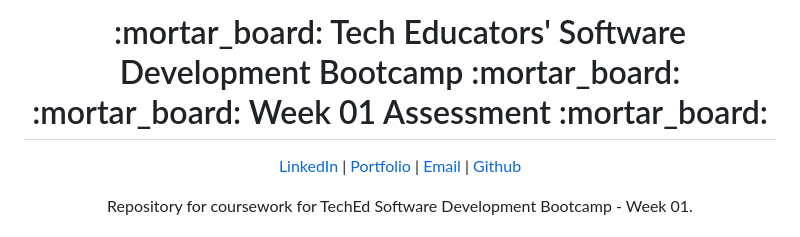
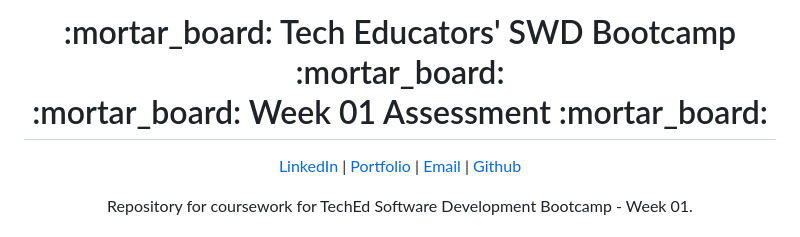
Before and after one commit to KJB88/TechEd_SD-W01, a Markdown page: README.md, the part around the change. GitHub-like rendering.

```diff
--- a/README.md
+++ b/README.md
@@ -1,5 +1,5 @@
 <div align="center">
-  <h1>:mortar_board: Tech Educators' Software Development Bootcamp :mortar_board:<br/>:mortar_board: Week 01 Assessment :mortar_board:</h1>
+  <h1>:mortar_board: Tech Educators' SWD Bootcamp :mortar_board:<br/>:mortar_board: Week 01 Assessment :mortar_board:</h1>
   <p>
     <a href="http://www.LinkedIn.com/in/kevin-barr1988">LinkedIn</a> |
     <a href="http://kjb88.github.io">Portfolio</a> |
```
